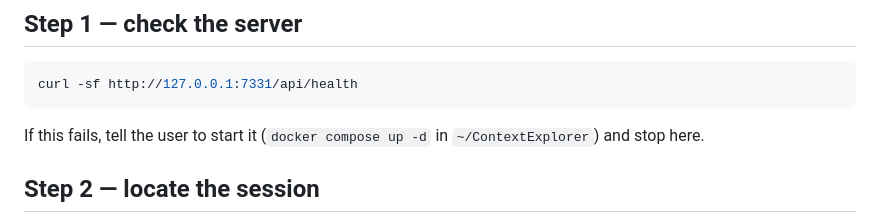
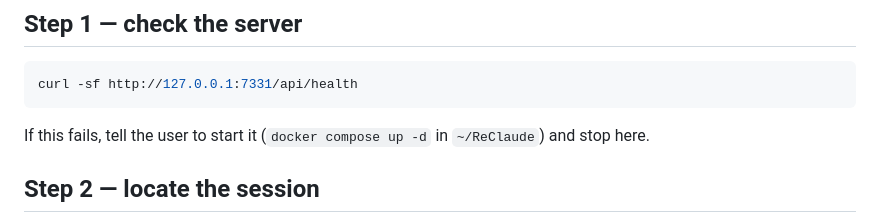
Before and after one commit to natpalmer-e4o4/ReClaude, a Markdown page: skill/SKILL.md, the part around the change. GitHub-like rendering.

Commit message:
Point the skill's start-the-server hint at the renamed folder

````diff
--- a/skill/SKILL.md
+++ b/skill/SKILL.md
@@ -19,7 +19,7 @@ curl -sf http://127.0.0.1:7331/api/health
 ```
 
 If this fails, tell the user to start it (`docker compose up -d` in
-`~/ContextExplorer`) and stop here.
+`~/ReClaude`) and stop here.
 
 ## Step 2 — locate the session
 
````
